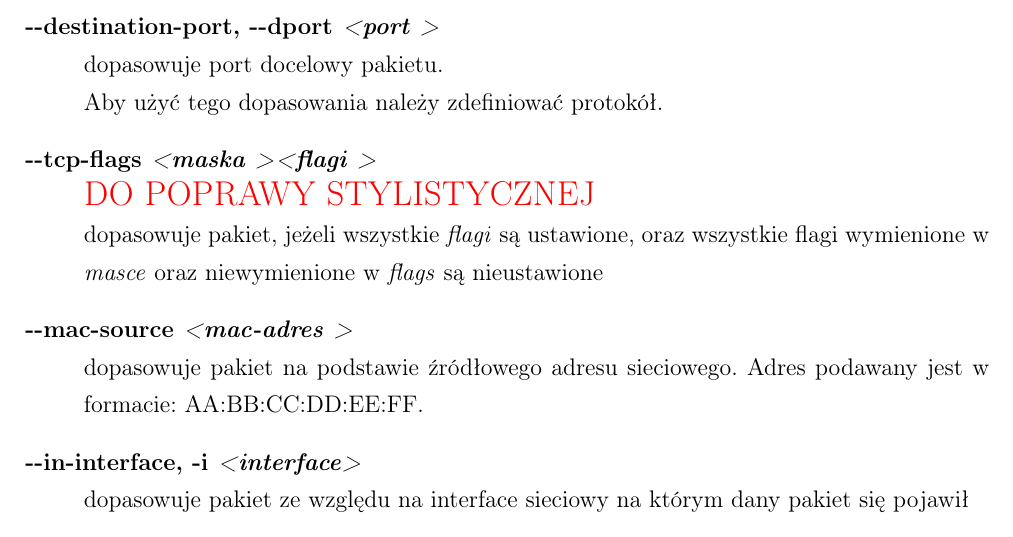
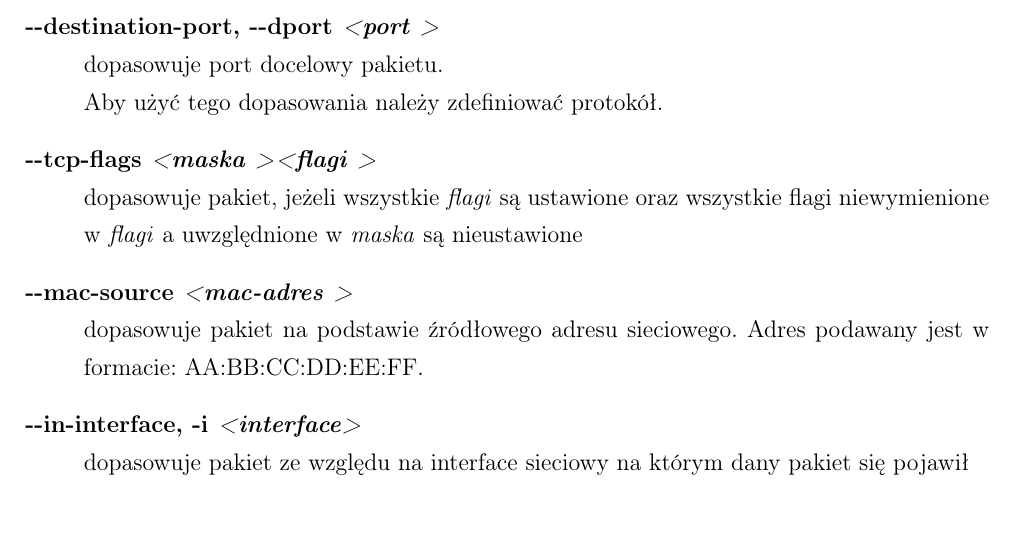
Before and after one commit to torgiren/IPS, a LaTeX thesis (praca/IPS.tex, which reads praca/analiza_ruchu.tex): part of page 19 of 35, cut so that both start at the same text. Compiled offline with pdfLaTeX.

Commit message:
poprawa stylistyczna

```diff
--- a/praca/analiza_ruchu.tex
+++ b/praca/analiza_ruchu.tex
@@ -51,8 +51,7 @@
 					dopasowuje port docelowy pakietu.\\
 					Aby użyć tego dopasowania należy zdefiniować protokół.
 				\item[-{}-tcp-flags \textit{\textless maska \textgreater \textless flagi \textgreater}] \hfill \\
-					\textcolor{red}{\Large{DO POPRAWY STYLISTYCZNEJ}}\\
-					dopasowuje pakiet, jeżeli wszystkie \textit{flagi} są ustawione, oraz wszystkie flagi wymienione w \textit{masce} oraz niewymienione w \textit{flags} są nieustawione
+					dopasowuje pakiet, jeżeli wszystkie \textit{flagi} są ustawione oraz wszystkie flagi niewymienione w \textit{flagi} a uwzględnione w \textit{maska} są nieustawione
 				\item[-{}-mac-source \textit{\textless mac-adres \textgreater}] \hfill \\
 					dopasowuje pakiet na podstawie źródłowego adresu sieciowego. Adres podawany jest w formacie: AA:BB:CC:DD:EE:FF.
 				\item[-{}-in-interface, -i \param{interface}] \hfill \\
```
Also changed, not shown: praca/IPS.pdf.
